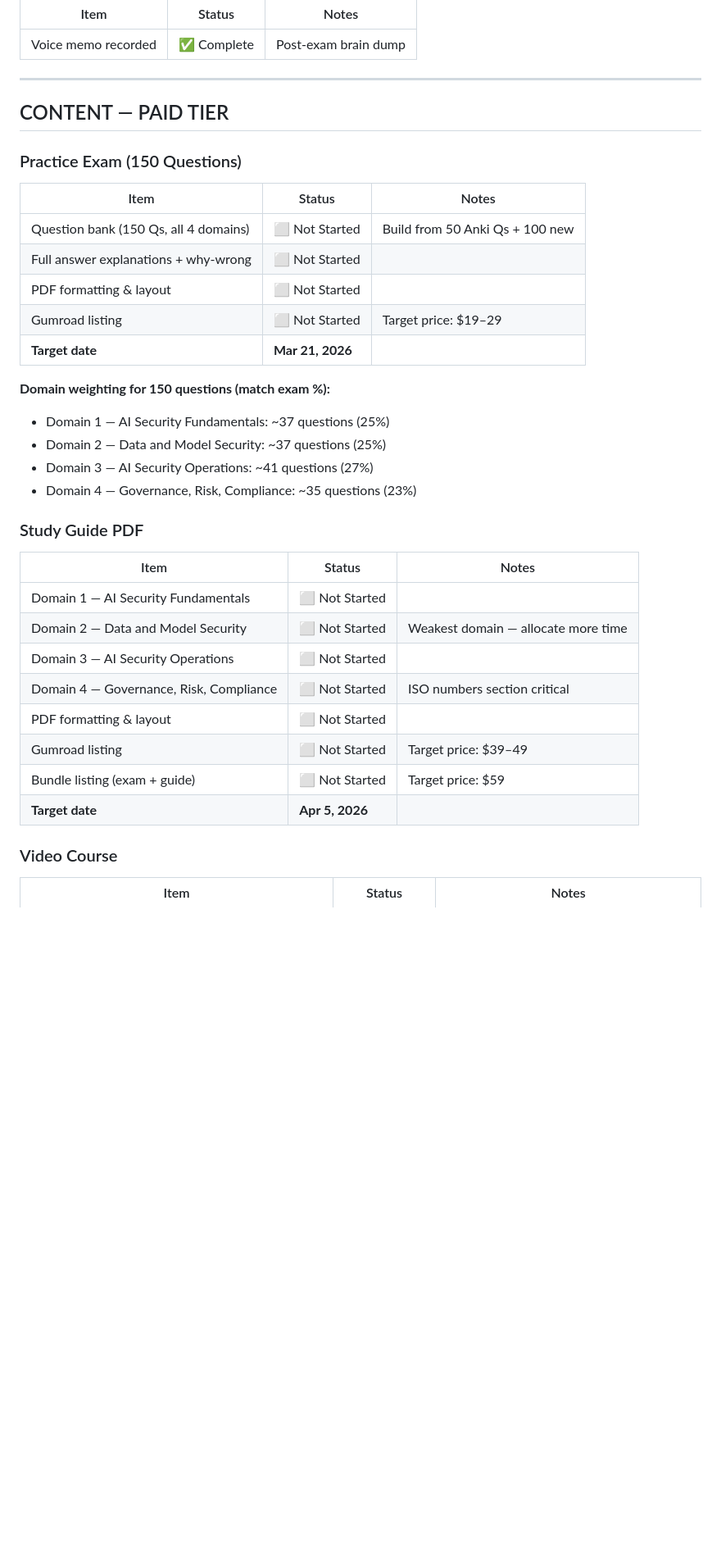
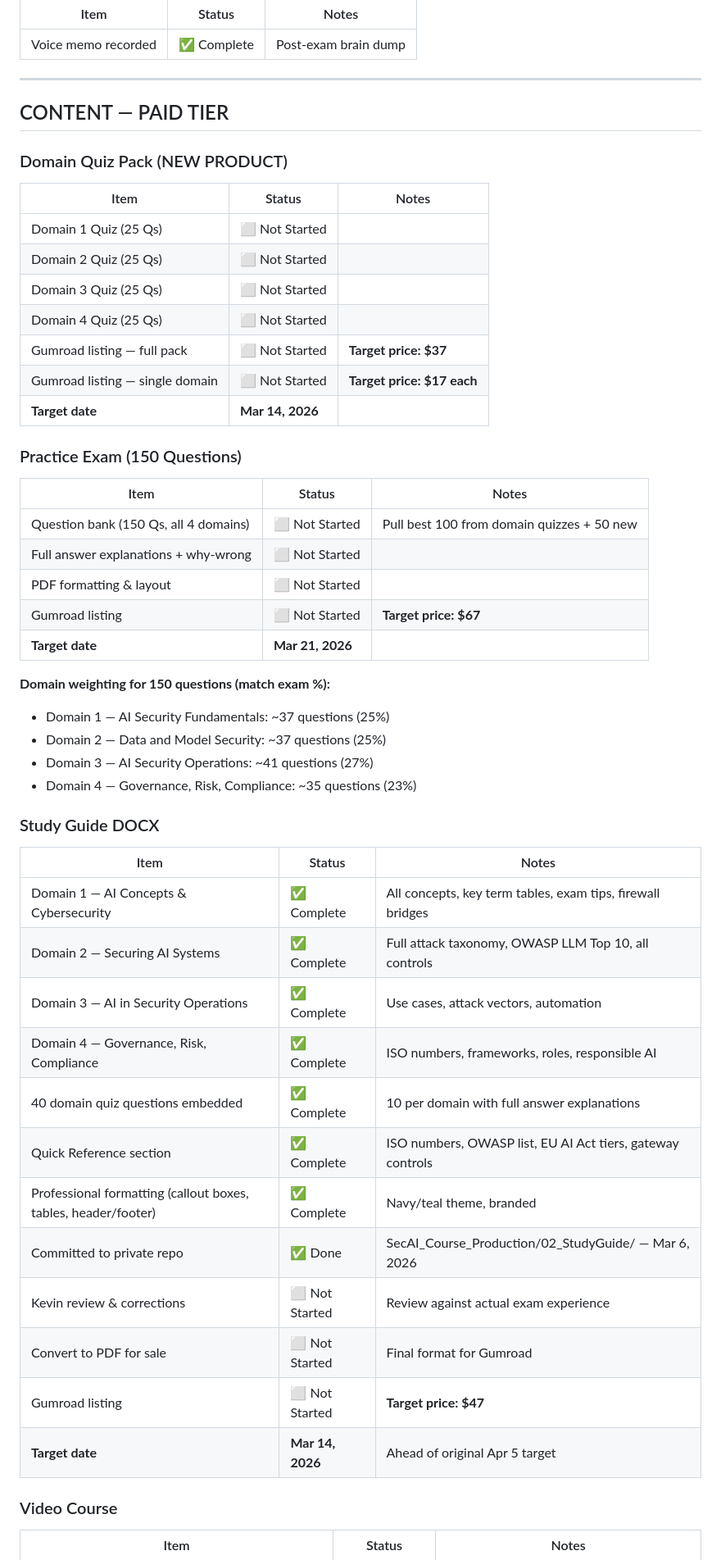
Before and after one commit to KPH3802/SecAI-Course-Project, a Markdown page: MASTER_STATUS.md, the part around one of its changes. Shown at 82% size. Rendered like a GitHub page; blank space fills up the shorter version.

Commit message:
Update status: study guide v1 complete, Gumroad account created, domain quiz pack added as new product, revised pricing

```diff
--- a/MASTER_STATUS.md
+++ b/MASTER_STATUS.md
@@ -94,13 +94,24 @@
 
 ## CONTENT — PAID TIER
 
+### Domain Quiz Pack (NEW PRODUCT)
+| Item | Status | Notes |
+|------|--------|-------|
+| Domain 1 Quiz (25 Qs) | ⬜ Not Started | |
+| Domain 2 Quiz (25 Qs) | ⬜ Not Started | |
+| Domain 3 Quiz (25 Qs) | ⬜ Not Started | |
+| Domain 4 Quiz (25 Qs) | ⬜ Not Started | |
+| Gumroad listing — full pack | ⬜ Not Started | **Target price: $37** |
+| Gumroad listing — single domain | ⬜ Not Started | **Target price: $17 each** |
+| **Target date** | **Mar 14, 2026** | |
+
 ### Practice Exam (150 Questions)
 | Item | Status | Notes |
 |------|--------|-------|
-| Question bank (150 Qs, all 4 domains) | ⬜ Not Started | Build from 50 Anki Qs + 100 new |
+| Question bank (150 Qs, all 4 domains) | ⬜ Not Started | Pull best 100 from domain quizzes + 50 new |
 | Full answer explanations + why-wrong | ⬜ Not Started | |
 | PDF formatting & layout | ⬜ Not Started | |
-| Gumroad listing | ⬜ Not Started | Target price: $19–29 |
+| Gumroad listing | ⬜ Not Started | **Target price: $67** |
 | **Target date** | **Mar 21, 2026** | |
 
 **Domain weighting for 150 questions (match exam %):**
@@ -109,17 +120,21 @@
 - Domain 3 — AI Security Operations: ~41 questions (27%)
 - Domain 4 — Governance, Risk, Compliance: ~35 questions (23%)
 
-### Study Guide PDF
+### Study Guide DOCX
 | Item | Status | Notes |
 |------|--------|-------|
-| Domain 1 — AI Security Fundamentals | ⬜ Not Started | |
-| Domain 2 — Data and Model Security | ⬜ Not Started | Weakest domain — allocate more time |
-| Domain 3 — AI Security Operations | ⬜ Not Started | |
-| Domain 4 — Governance, Risk, Compliance | ⬜ Not Started | ISO numbers section critical |
-| PDF formatting & layout | ⬜ Not Started | |
-| Gumroad listing | ⬜ Not Started | Target price: $39–49 |
-| Bundle listing (exam + guide) | ⬜ Not Started | Target price: $59 |
-| **Target date** | **Apr 5, 2026** | |
+| Domain 1 — AI Concepts & Cybersecurity | ✅ Complete | All concepts, key term tables, exam tips, firewall bridges |
+| Domain 2 — Securing AI Systems | ✅ Complete | Full attack taxonomy, OWASP LLM Top 10, all controls |
+| Domain 3 — AI in Security Operations | ✅ Complete | Use cases, attack vectors, automation |
+| Domain 4 — Governance, Risk, Compliance | ✅ Complete | ISO numbers, frameworks, roles, responsible AI |
+| 40 domain quiz questions embedded | ✅ Complete | 10 per domain with full answer explanations |
+| Quick Reference section | ✅ Complete | ISO numbers, OWASP list, EU AI Act tiers, gateway controls |
+| Professional formatting (callout boxes, tables, header/footer) | ✅ Complete | Navy/teal theme, branded |
+| Committed to private repo | ✅ Done | SecAI_Course_Production/02_StudyGuide/ — Mar 6, 2026 |
+| Kevin review & corrections | ⬜ Not Started | Review against actual exam experience |
+| Convert to PDF for sale | ⬜ Not Started | Final format for Gumroad |
+| Gumroad listing | ⬜ Not Started | **Target price: $47** |
+| **Target date** | **Mar 14, 2026** | Ahead of original Apr 5 target |
 
 ### Video Course
 | Item | Status | Notes |
```
Also changed, not shown: other parts of MASTER_STATUS.md (+7 -6 lines).
